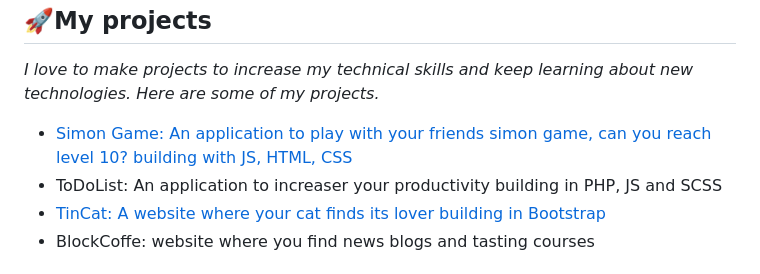
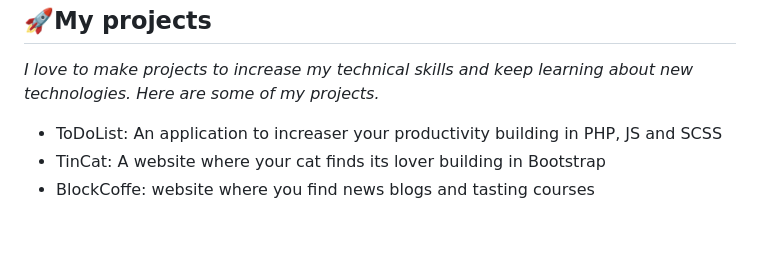
Before and after one commit to Maya-Alferez/Maya-Alferez, a Markdown page: README.md, the part around one of its changes. GitHub-like rendering; blank space fills up the shorter version.

```diff
--- a/README.md
+++ b/README.md
@@ -19,19 +19,13 @@ developer.** - 📫 The best way to reach me is **to send me an email.**
 </p>
 <ul dir="auto">
   <li>
-    <a href="https://maya-alferez.github.io/simonGame/"
-      >Simon Game: An application to play with your friends simon game, can you
-      reach level 10? building with JS, HTML, CSS</a
-    >
-  </li>
-  <li>
     <a href=""
       >ToDoList: An application to increaser your productivity building in PHP,
       JS and SCSS</a
     >
   </li>
   <li>
-    <a href="https://maya-alferez.github.io/TinCat/"
+    <a href=""
       >TinCat: A website where your cat finds its lover building in Bootstrap</a
     >
   </li>
```
Also changed, not shown: other parts of README.md (+13 -11 lines).
